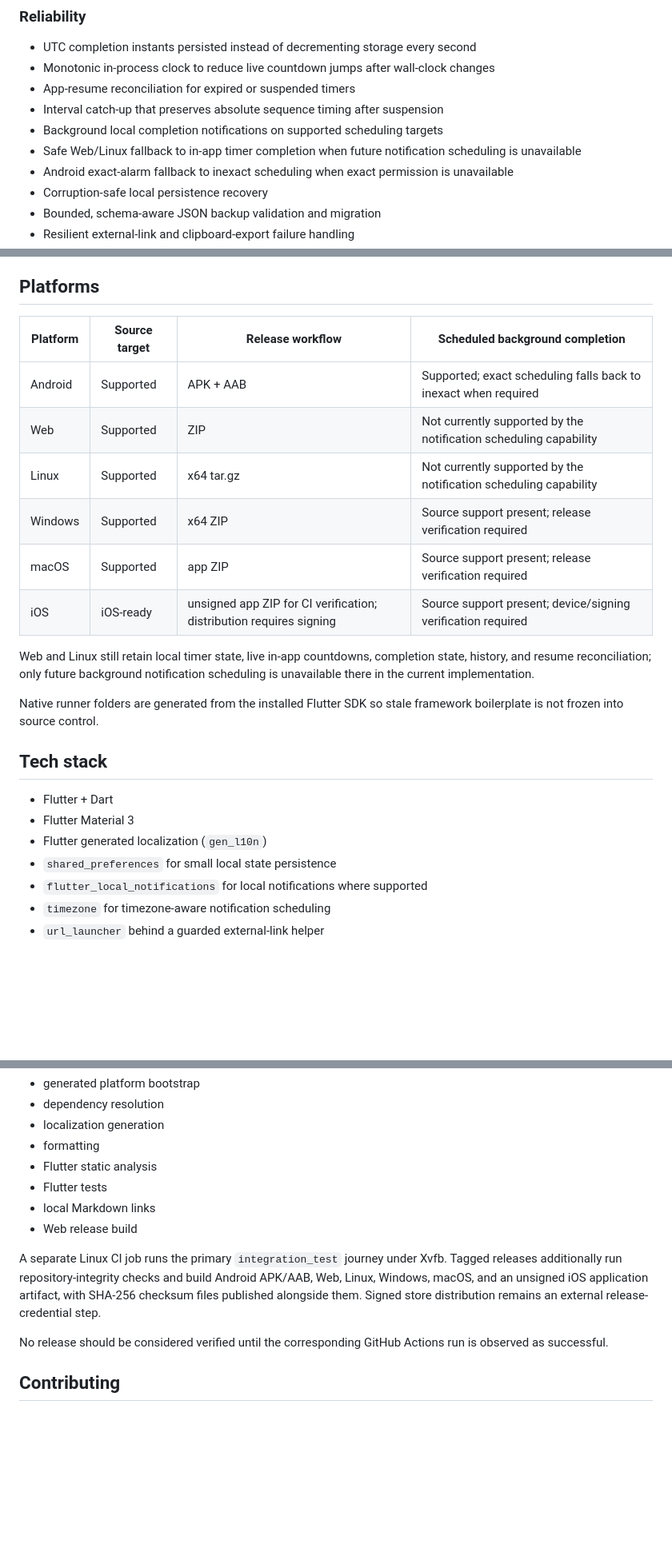
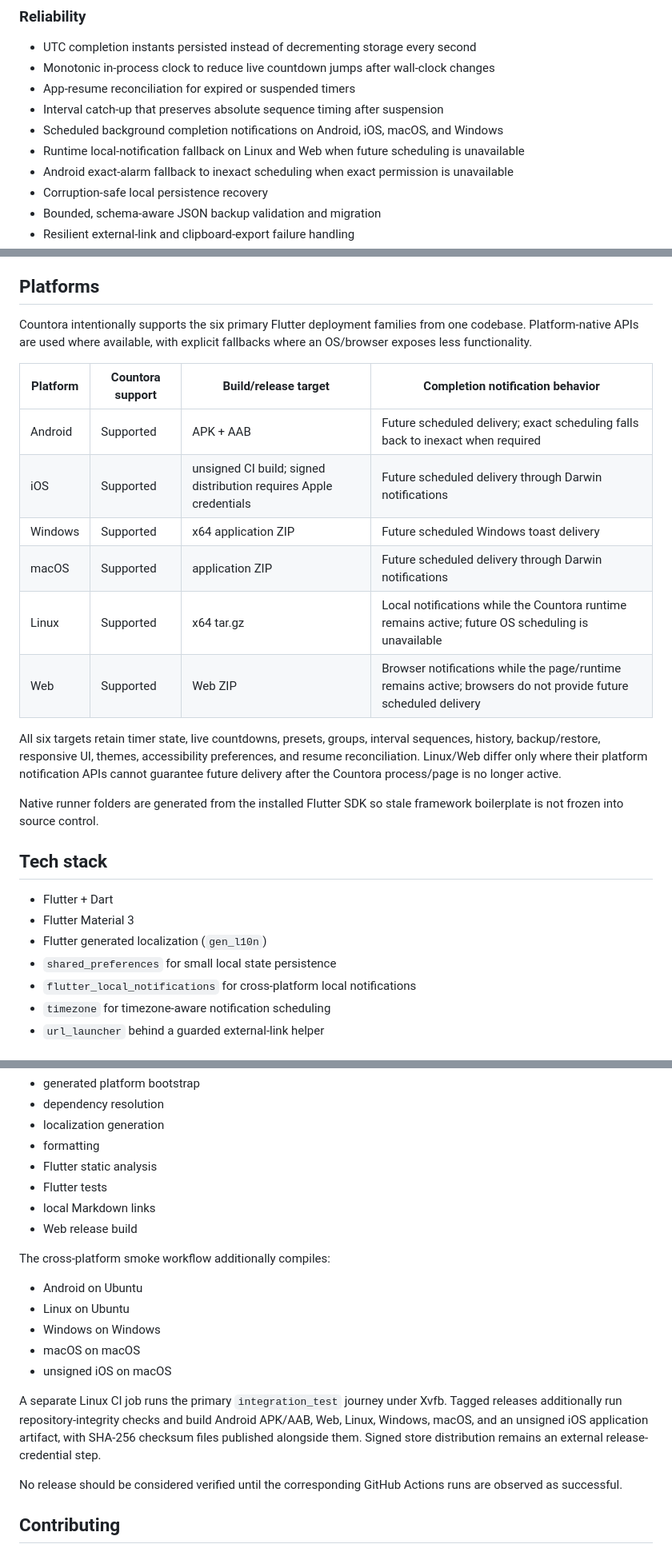
Before and after one commit to sanskarIN/countora, a Markdown page: README.md, 3 parts joined by grey strips. Shown at 80% size. Drawn GitHub-style; blank space fills up the shorter version.

Commit message:
docs: document full six-platform Countora support

```diff
--- a/README.md
+++ b/README.md
@@ -36,8 +36,8 @@ Current development version: **0.2.0+2**.
 - Monotonic in-process clock to reduce live countdown jumps after wall-clock changes
 - App-resume reconciliation for expired or suspended timers
 - Interval catch-up that preserves absolute sequence timing after suspension
-- Background local completion notifications on supported scheduling targets
-- Safe Web/Linux fallback to in-app timer completion when future notification scheduling is unavailable
+- Scheduled background completion notifications on Android, iOS, macOS, and Windows
+- Runtime local-notification fallback on Linux and Web when future scheduling is unavailable
 - Android exact-alarm fallback to inexact scheduling when exact permission is unavailable
 - Corruption-safe local persistence recovery
 - Bounded, schema-aware JSON backup validation and migration
@@ -69,16 +69,18 @@ Real product captures will be committed only after a verified runnable multi-pla
 
 ## Platforms
 
-| Platform | Source target | Release workflow | Scheduled background completion |
+Countora intentionally supports the six primary Flutter deployment families from one codebase. Platform-native APIs are used where available, with explicit fallbacks where an OS/browser exposes less functionality.
+
+| Platform | Countora support | Build/release target | Completion notification behavior |
 | --- | --- | --- | --- |
-| Android | Supported | APK + AAB | Supported; exact scheduling falls back to inexact when required |
-| Web | Supported | ZIP | Not currently supported by the notification scheduling capability |
-| Linux | Supported | x64 tar.gz | Not currently supported by the notification scheduling capability |
-| Windows | Supported | x64 ZIP | Source support present; release verification required |
-| macOS | Supported | app ZIP | Source support present; release verification required |
-| iOS | iOS-ready | unsigned app ZIP for CI verification; distribution requires signing | Source support present; device/signing verification required |
+| Android | Supported | APK + AAB | Future scheduled delivery; exact scheduling falls back to inexact when required |
+| iOS | Supported | unsigned CI build; signed distribution requires Apple credentials | Future scheduled delivery through Darwin notifications |
+| Windows | Supported | x64 application ZIP | Future scheduled Windows toast delivery |
+| macOS | Supported | application ZIP | Future scheduled delivery through Darwin notifications |
+| Linux | Supported | x64 tar.gz | Local notifications while the Countora runtime remains active; future OS scheduling is unavailable |
+| Web | Supported | Web ZIP | Browser notifications while the page/runtime remains active; browsers do not provide future scheduled delivery |
 
-Web and Linux still retain local timer state, live in-app countdowns, completion state, history, and resume reconciliation; only future background notification scheduling is unavailable there in the current implementation.
+All six targets retain timer state, live countdowns, presets, groups, interval sequences, history, backup/restore, responsive UI, themes, accessibility preferences, and resume reconciliation. Linux/Web differ only where their platform notification APIs cannot guarantee future delivery after the Countora process/page is no longer active.
 
 Native runner folders are generated from the installed Flutter SDK so stale framework boilerplate is not frozen into source control.
 
@@ -88,7 +90,7 @@ Native runner folders are generated from the installed Flutter SDK so stale fram
 - Flutter Material 3
 - Flutter generated localization (`gen_l10n`)
 - `shared_preferences` for small local state persistence
-- `flutter_local_notifications` for local notifications where supported
+- `flutter_local_notifications` for cross-platform local notifications
 - `timezone` for timezone-aware notification scheduling
 - `url_launcher` behind a guarded external-link helper
 
@@ -267,9 +271,17 @@ The main CI workflow checks:
 - local Markdown links
 - Web release build
 
+The cross-platform smoke workflow additionally compiles:
+
+- Android on Ubuntu
+- Linux on Ubuntu
+- Windows on Windows
+- macOS on macOS
+- unsigned iOS on macOS
+
 A separate Linux CI job runs the primary `integration_test` journey under Xvfb. Tagged releases additionally run repository-integrity checks and build Android APK/AAB, Web, Linux, Windows, macOS, and an unsigned iOS application artifact, with SHA-256 checksum files published alongside them. Signed store distribution remains an external release-credential step.
 
-No release should be considered verified until the corresponding GitHub Actions run is observed as successful.
+No release should be considered verified until the corresponding GitHub Actions runs are observed as successful.
 
 ## Contributing
 
```
Also changed, not shown: other parts of README.md (+9 -6 lines).
